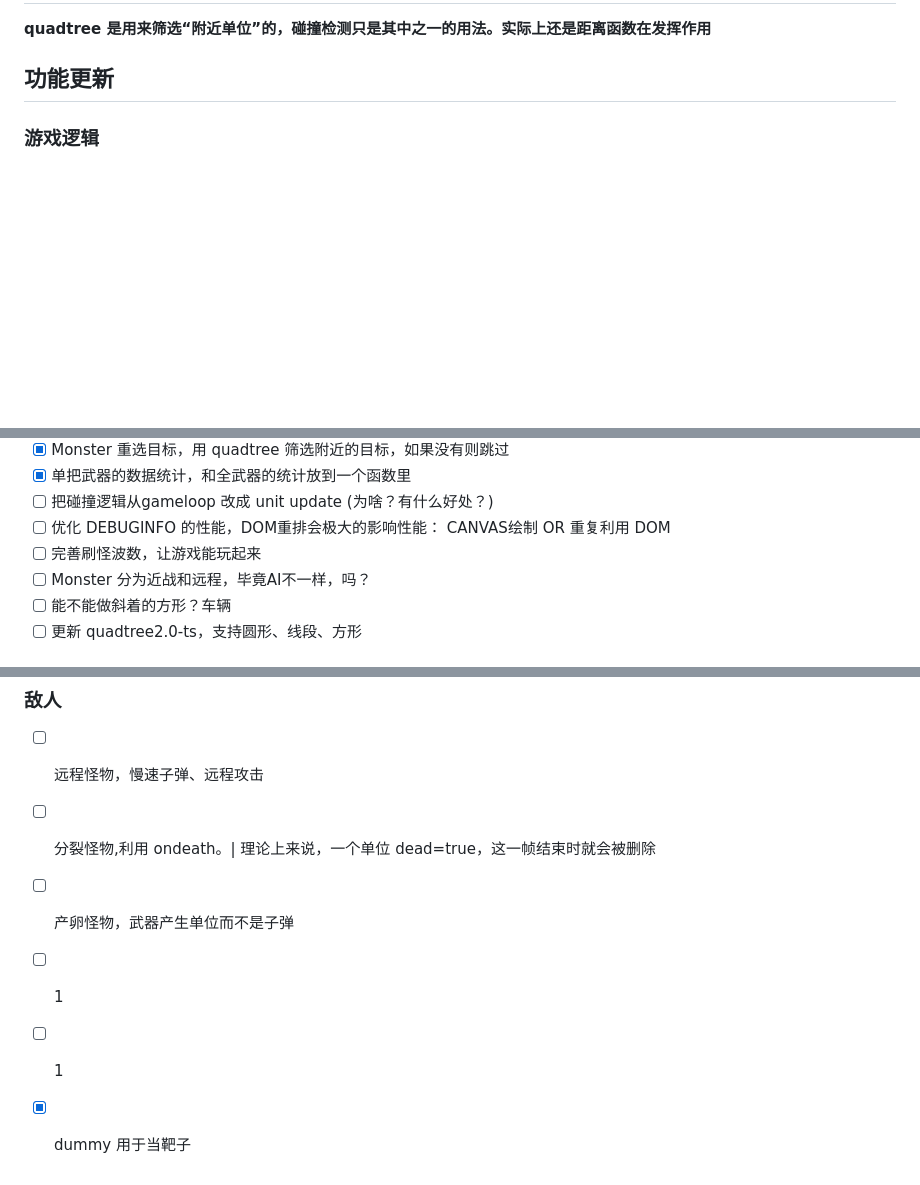
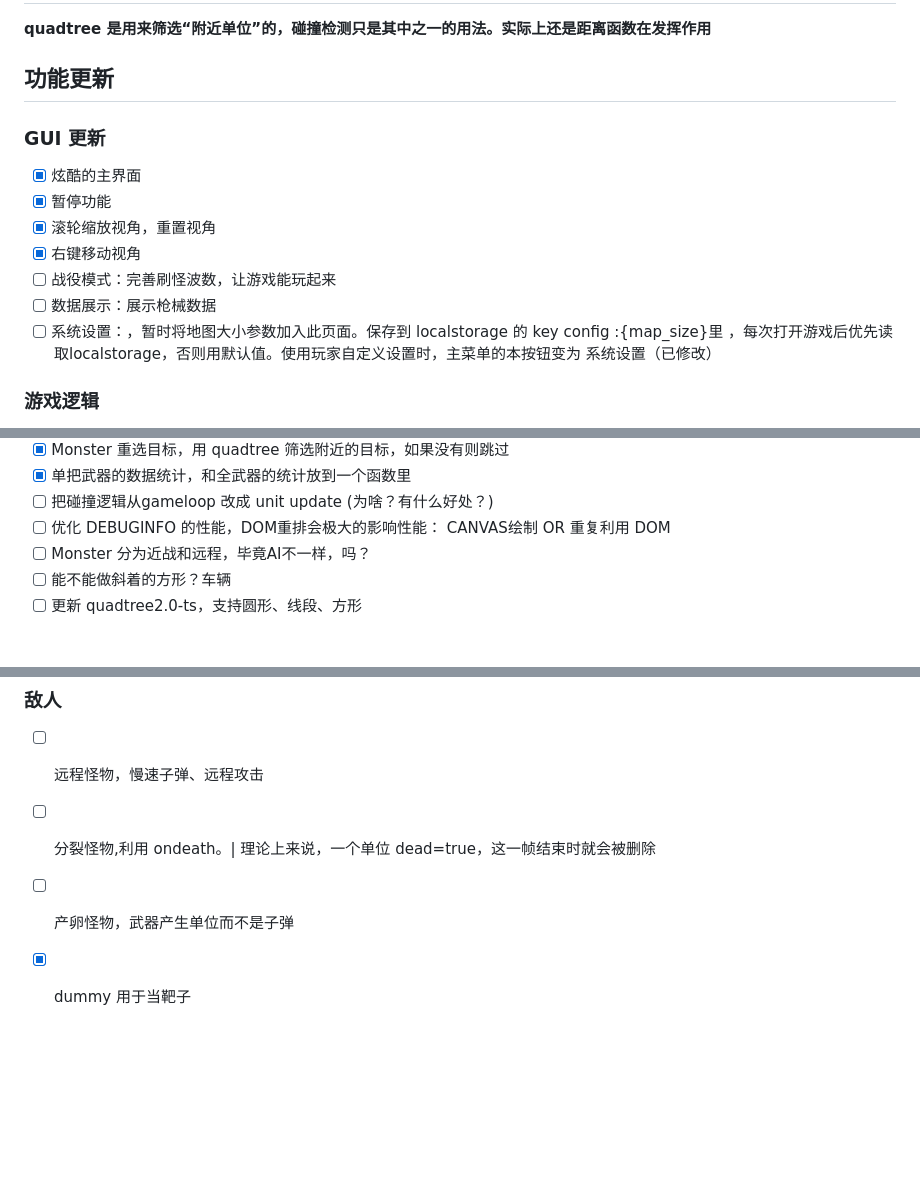
Before and after one commit to AckackG/AckCombatGame, a Markdown page: readme.md, 3 parts joined by grey strips. Drawn GitHub-style; blank space fills up the shorter version.

```diff
--- a/readme.md
+++ b/readme.md
@@ -5,6 +5,15 @@
 **quadtree 是用来筛选“附近单位”的，碰撞检测只是其中之一的用法。实际上还是距离函数在发挥作用**
 
 ## 功能更新
+
+### GUI 更新
+- [x] 炫酷的主界面
+- [x] 暂停功能
+- [x] 滚轮缩放视角，重置视角
+- [x] 右键移动视角
+- [ ] 战役模式：完善刷怪波数，让游戏能玩起来
+- [ ] 数据展示：展示枪械数据
+- [ ] 系统设置：，暂时将地图大小参数加入此页面。保存到 localstorage 的 key config :{map_size}里 ，每次打开游戏后优先读取localstorage，否则用默认值。使用玩家自定义设置时，主菜单的本按钮变为 系统设置（已修改）
 
 ### 游戏逻辑
 
@@ -21,7 +30,6 @@
 - [x] 单把武器的数据统计，和全武器的统计放到一个函数里
 - [ ] 把碰撞逻辑从gameloop 改成 unit update (为啥？有什么好处？)
 - [ ] 优化 DEBUGINFO 的性能，DOM重排会极大的影响性能： CANVAS绘制 OR 重复利用 DOM
-- [ ] 完善刷怪波数，让游戏能玩起来
 - [ ] Monster 分为近战和远程，毕竟AI不一样，吗？
 - [ ] 能不能做斜着的方形？车辆
 - [ ] 更新 quadtree2.0-ts，支持圆形、线段、方形
@@ -68,6 +76,4 @@
 - [ ] 远程怪物，慢速子弹、远程攻击
 - [ ] 分裂怪物,利用 ondeath。| 理论上来说，一个单位 dead=true，这一帧结束时就会被删除
 - [ ] 产卵怪物，武器产生单位而不是子弹
-- [ ] 1
-- [ ] 1
 - [x] dummy 用于当靶子
```
